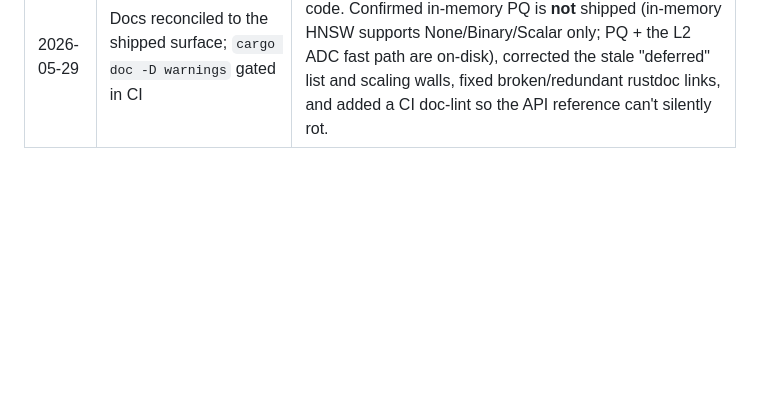
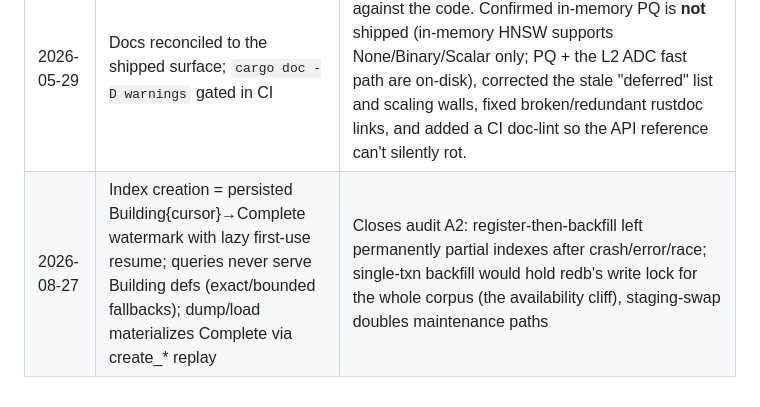
Before and after one commit to corvid-db/corvid, a Markdown page: DESIGN.md, the part around the change. GitHub-like rendering; blank space fills up the shorter version.

Commit message:
AUDIT/DESIGN: wave 2 — index-creation atomicity landed (A2 fixed)

```diff
--- a/DESIGN.md
+++ b/DESIGN.md
@@ -438,3 +438,4 @@ These need answers before specific layers can be implemented. Listed in rough or
 | 2026-05-29 | WASM proven via a `cdylib` size harness, not a full browser build | The engine compiles to wasm32 and links into a ≈0.2 MB-gzipped bundle (CI-enforced < 2 MB). A real browser API (wasm-bindgen + OPFS StorageBackend) is Worker-only and needs a browser to validate — kept separate so the engine's wasm-readiness is checked every CI run without a browser harness. |
 | 2026-05-29 | Released v0.1.0 then v0.1.1; multi-platform release binaries | v0.1.0 shipped a Linux-only binary; v0.1.1 builds `corvid-mcp` for Linux (x86_64 + aarch64), macOS (Intel + Apple Silicon), and Windows via a matrix. v0.1.0's published release is left intact; a new tag is cleaner than rewriting a published one. |
 | 2026-05-29 | Docs reconciled to the shipped surface; `cargo doc -D warnings` gated in CI | Verified every README/GUIDE/DESIGN claim against the code. Confirmed in-memory PQ is **not** shipped (in-memory HNSW supports None/Binary/Scalar only; PQ + the L2 ADC fast path are on-disk), corrected the stale "deferred" list and scaling walls, fixed broken/redundant rustdoc links, and added a CI doc-lint so the API reference can't silently rot. |
+| 2026-08-27 | Index creation = persisted Building{cursor}→Complete watermark with lazy first-use resume; queries never serve Building defs (exact/bounded fallbacks); dump/load materializes Complete via create_* replay | Closes audit A2: register-then-backfill left permanently partial indexes after crash/error/race; single-txn backfill would hold redb's write lock for the whole corpus (the availability cliff), staging-swap doubles maintenance paths |
```
Also changed, not shown: AUDIT.md (+9 -0 lines).
